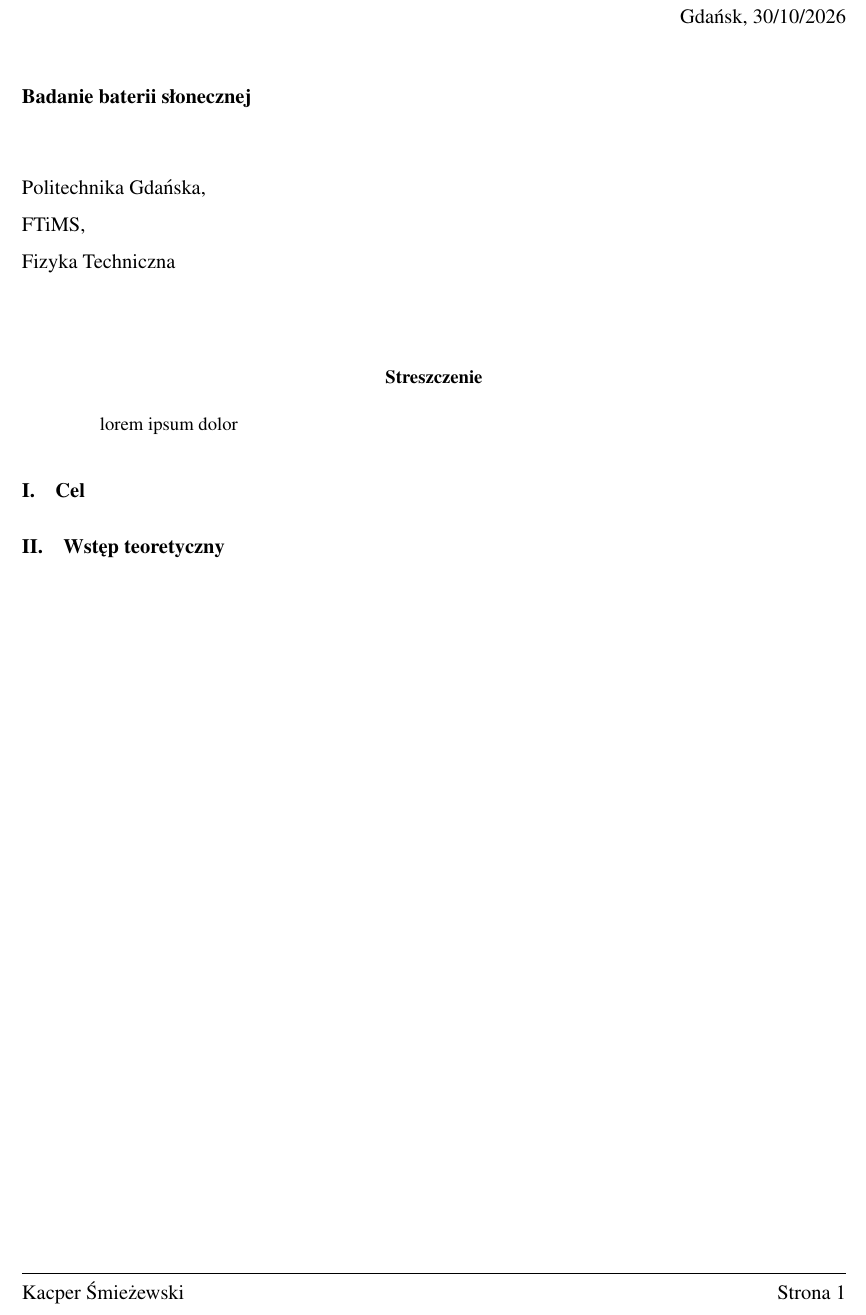
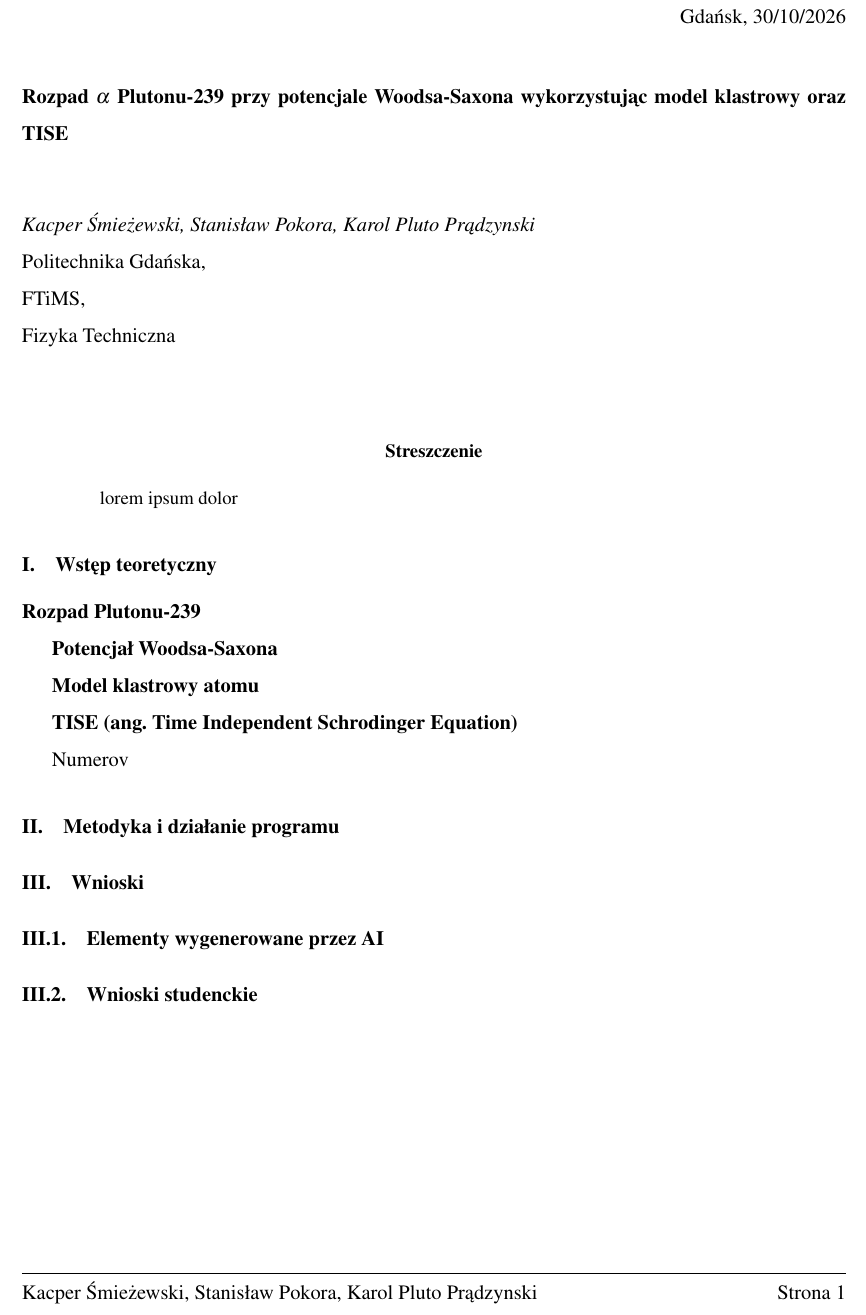
Before and after one commit to Cronos666/QTIE, a LaTeX paper (docs/texfile.tex): part of the page, cut so that both start at the same text. Compiled offline with pdfLaTeX.

Commit message:
Update texfile.tex

```diff
--- a/docs/texfile.tex
+++ b/docs/texfile.tex
@@ -56,8 +56,8 @@
 \captionsetup[figure]{justification=centering}
 
 % User-fillable fields
-\newcommand{\rTitle}{Badanie baterii słonecznej}
-\newcommand{\studentName}{Kacper Śmieżewski}
+\newcommand{\rTitle}{Rozpad $\alpha$ Plutonu-239 przy potencjale Woodsa-Saxona wykorzystując model klastrowy oraz TISE}
+\newcommand{\studentName}{Kacper Śmieżewski, Stanisław Pokora, Karol Pluto Prądzynski}
 %\newcommand{\studentIndex}{204529}
 \newcommand{\faculty}{FTiMS}
 \newcommand{\fieldOfStudy}{Fizyka Techniczna}
@@ -70,7 +70,7 @@
     \vspace{12pt}
     \textbf{\rTitle}\\
     \begin{flushleft}
-    % \textit{\studentName} \textit{\studentIndex}\\
+     \textit{\studentName}\\ %\textit{\studentIndex}\\
       Politechnika Gdańska,\\
       \faculty,\\
       \fieldOfStudy
@@ -85,9 +85,23 @@
   lorem ipsum dolor
 \end{abstract}
 
-\section{Cel}
+\section{Wstęp teoretyczny}
 
-\section{Wstęp teoretyczny}
+    \textbf{Rozpad Plutonu-239}
+
+    \textbf{Potencjał Woodsa-Saxona}
+
+    \textbf{Model klastrowy atomu}
+
+    \textbf{TISE (ang. Time Independent Schrodinger Equation)}
+
+    Numerov
+
+\section{Metodyka i działanie programu}
+
+\section{Wnioski}
+\subsection{Elementy wygenerowane przez AI}
+\subsection{Wnioski studenckie}
 
 
 
```
